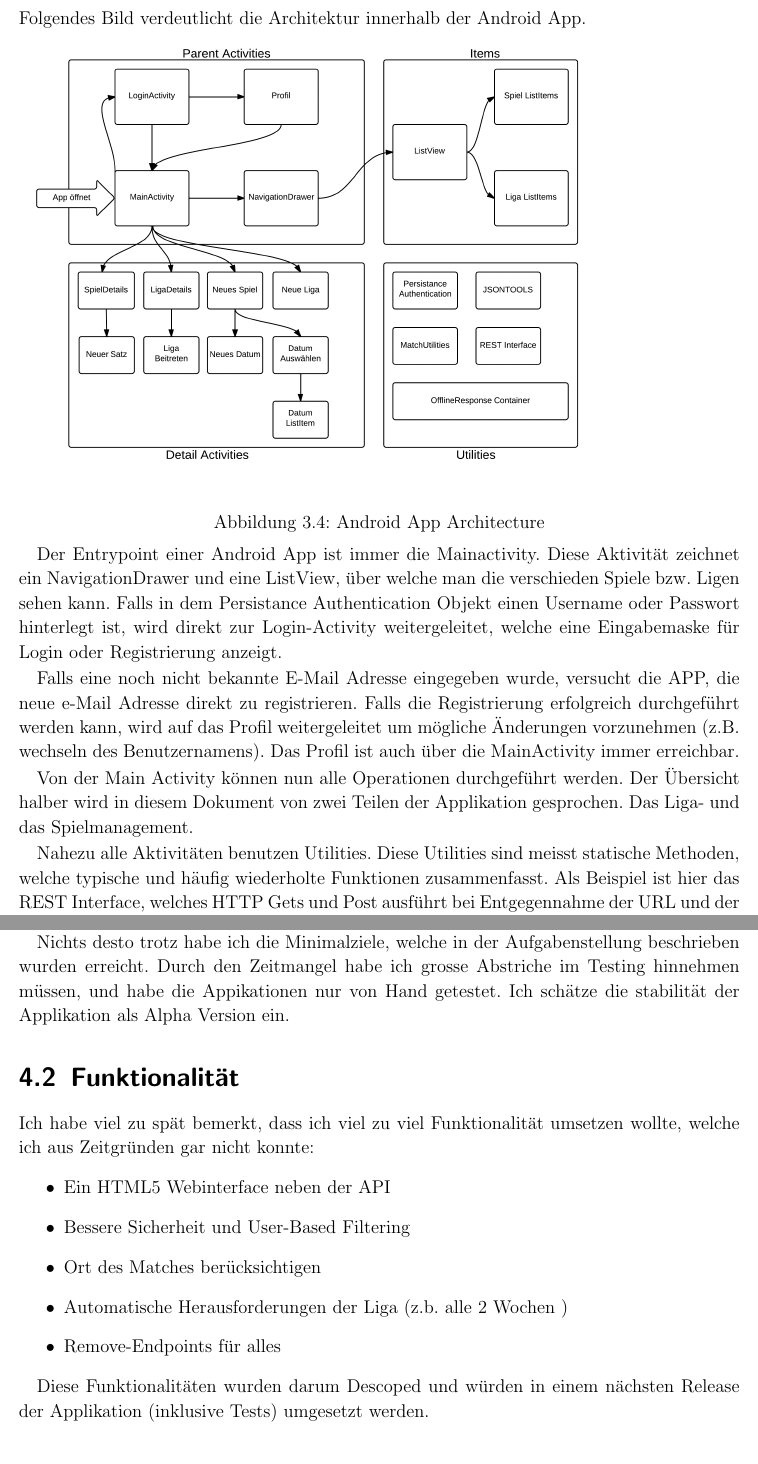
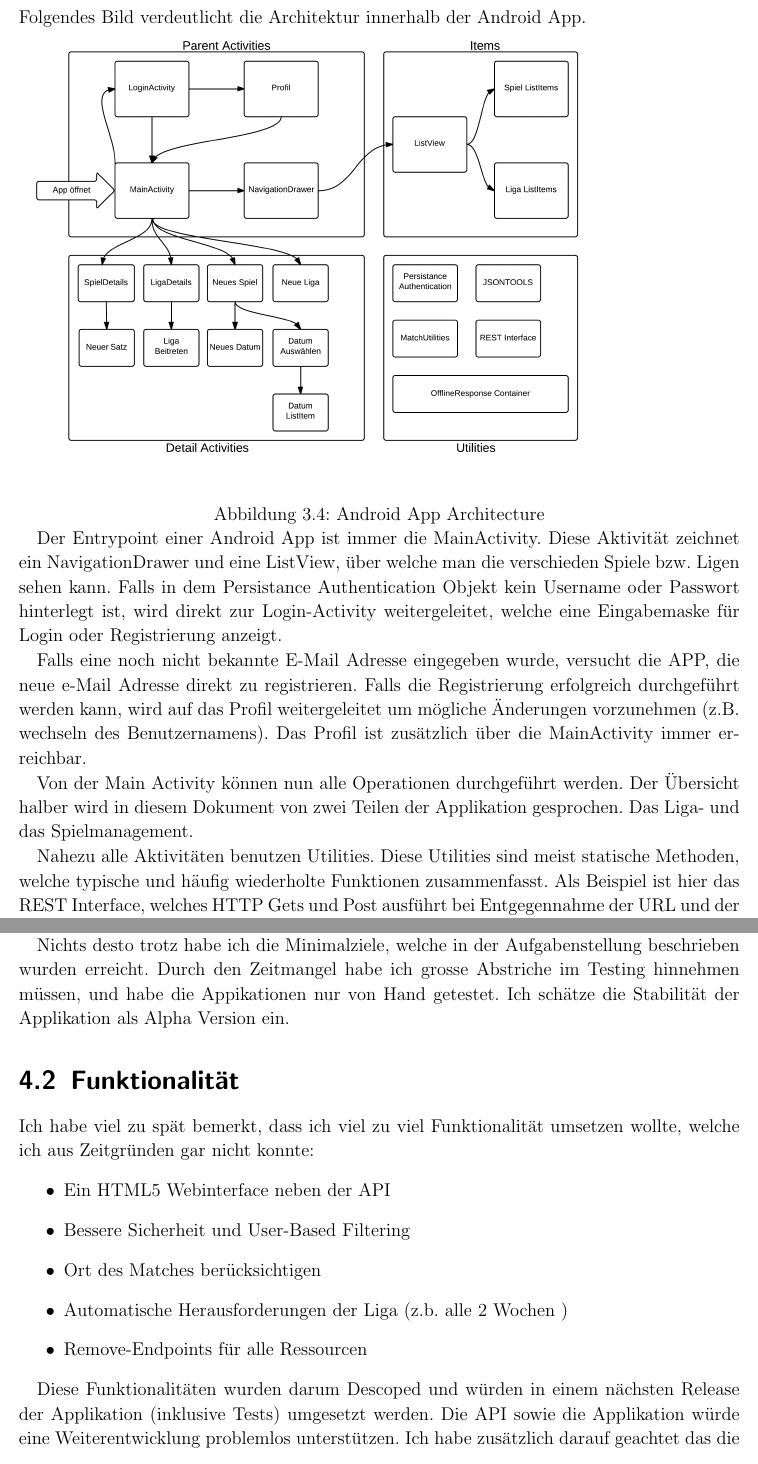
Before and after one commit to raphirm/squashtours, a LaTeX book (DOC/SquashManager/SquashManager.tex, which reads DOC/SquashManager/Library/2-Def.tex, DOC/SquashManager/Library/3-Over.tex): two parts of pages 12 and 14 of 15, joined at a grey line, cut so that both start at the same text. Compiled offline with pdfLaTeX; the source files are stored in an older character set and shown here as Unicode; an older LaTeX class or package is replaced by its successor.

Commit message:
Documentation Android APP finished

```diff
--- a/DOC/SquashManager/Library/2-Def.tex
+++ b/DOC/SquashManager/Library/2-Def.tex
@@ -129,13 +129,13 @@ Folgendes Bild verdeutlicht die Architektur innerhalb der Android App.
 	\vspace{-0.7cm}
 \end{figure}
 
-Der Entrypoint einer Android App ist immer die Mainactivity. Diese Aktivität zeichnet ein NavigationDrawer und eine ListView, über welche man die verschieden Spiele bzw. Ligen sehen kann. Falls in dem Persistance Authentication Objekt einen Username oder Passwort hinterlegt ist, wird direkt zur Login-Activity weitergeleitet, welche eine Eingabemaske für Login oder Registrierung anzeigt.
+Der Entrypoint einer Android App ist immer die MainActivity. Diese Aktivität zeichnet ein NavigationDrawer und eine ListView, über welche man die verschieden Spiele bzw. Ligen sehen kann. Falls in dem Persistance Authentication Objekt kein Username oder Passwort hinterlegt ist, wird direkt zur Login-Activity weitergeleitet, welche eine Eingabemaske für Login oder Registrierung anzeigt.
 
-Falls eine noch nicht bekannte E-Mail Adresse eingegeben wurde, versucht die APP, die neue e-Mail Adresse direkt zu registrieren. Falls die Registrierung erfolgreich durchgeführt werden kann, wird  auf das Profil weitergeleitet um mögliche Änderungen vorzunehmen (z.B. wechseln des Benutzernamens). Das Profil ist auch über die MainActivity immer erreichbar.
+Falls eine noch nicht bekannte E-Mail Adresse eingegeben wurde, versucht die APP, die neue e-Mail Adresse direkt zu registrieren. Falls die Registrierung erfolgreich durchgeführt werden kann, wird  auf das Profil weitergeleitet um mögliche Änderungen vorzunehmen (z.B. wechseln des Benutzernamens). Das Profil ist zusätzlich über die MainActivity immer erreichbar.
 
 Von der Main Activity können nun alle Operationen durchgeführt werden. Der Übersicht halber wird in diesem Dokument von zwei Teilen der Applikation gesprochen. Das Liga- und das Spielmanagement.
 
-Nahezu alle Aktivitäten benutzen Utilities. Diese Utilities sind meisst statische Methoden, welche typische und häufig wiederholte Funktionen zusammenfasst. Als Beispiel ist hier das REST Interface, welches HTTP Gets und Post ausführt bei Entgegennahme der URL und der zu sendenden Daten. Gleiches gibt es für JSON Operationen, welche nicht von der Standard JSON.org API abgedeckt sind.
+Nahezu alle Aktivitäten benutzen Utilities. Diese Utilities sind meist statische Methoden, welche typische und häufig wiederholte Funktionen zusammenfasst. Als Beispiel ist hier das REST Interface, welches HTTP Gets und Post ausführt bei Entgegennahme der URL und der zu sendenden Daten. Gleiches gibt es für JSON Operationen, welche nicht von der Standard JSON.org API abgedeckt sind.
 
 \subsection{Liga Management}
 Das Liga-Management ist nicht sehr komplex. In der ListView sieht man die Übersicht aller Ligen. Je nachdem ob der Spieler einer Liga beigetreten ist oder nicht, bestimmt was die Detailansicht ist. Wenn der Spieler der Liga noch nicht beigetreten ist und auf diese Klickt, erscheint eine Anfrage ob er der Liga beitreten will oder nicht. Sobald er beigetreten ist, sieht er die Details der Liga und das Ranking der einzelnen Spieler.
--- a/DOC/SquashManager/Library/3-Over.tex
+++ b/DOC/SquashManager/Library/3-Over.tex
@@ -2,7 +2,7 @@
 \section{Planung und Tests}
 Da ich nicht angenommen habe, dass eine Android App zu programmieren so komplex ist. Und zusätzlich die API und die Android App das erste Projekt dieser beiden Klassen waren, habe ich einige Fehleinschätzungen gemacht.
 
-Nichts desto trotz habe ich die Minimalziele, welche in der Aufgabenstellung beschrieben wurden erreicht. Durch den Zeitmangel habe ich grosse Abstriche im Testing hinnehmen müssen, und habe die Appikationen nur von Hand getestet. Ich schätze die stabilität der Applikation als Alpha Version ein.
+Nichts desto trotz habe ich die Minimalziele, welche in der Aufgabenstellung beschrieben wurden erreicht. Durch den Zeitmangel habe ich grosse Abstriche im Testing hinnehmen müssen, und habe die Appikationen nur von Hand getestet. Ich schätze die Stabilität der Applikation als Alpha Version ein.
 
 \section{Funktionalität}
 Ich habe viel zu spät bemerkt, dass ich viel zu viel Funktionalität umsetzen wollte, welche ich aus Zeitgründen gar nicht konnte:
@@ -11,7 +11,10 @@ Ich habe viel zu spät bemerkt, dass ich viel zu viel Funktionalität umsetzen w
 \item Bessere Sicherheit und User-Based Filtering
 \item Ort des Matches berücksichtigen
 \item Automatische Herausforderungen der Liga (z.b. alle 2 Wochen )
-\item Remove-Endpoints für alles
+\item Remove-Endpoints für alle Ressourcen
 \end{itemize}
 
-Diese Funktionalitäten wurden darum Descoped und würden in einem nächsten Release der Applikation (inklusive Tests) umgesetzt werden.
+Diese Funktionalitäten wurden darum Descoped und würden in einem nächsten Release der Applikation (inklusive Tests) umgesetzt werden. Die API sowie die Applikation würde eine Weiterentwicklung problemlos unterstützen. Ich habe zusätzlich darauf geachtet das die Applikation in Zukunft gut erweitert werden kann.
+
+\section{Hibernate-Bug und Workaround}
+Wärend der Arbeit trat ein Hibernate Bug auf. Die Funktion findOne(id) gab ein falsches Resultat zurück. Ich konnte ein Workaround herstellen, indem ich findAll() aufrufte und mein Objekt aus dem Array aus Objekten herauslas.
```
Also changed, not shown: DOC/SquashManager/SquashManager.pdf, DOC/SquashManager/Library/2-Def.tex (16 more changed lines), 5 other files.
